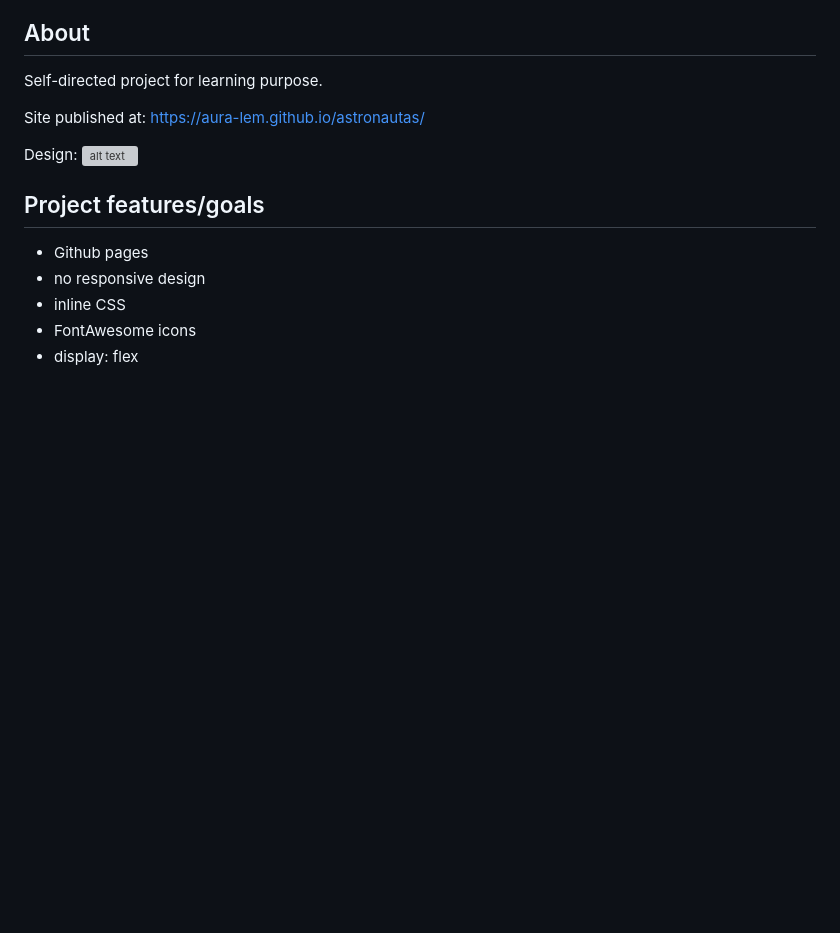
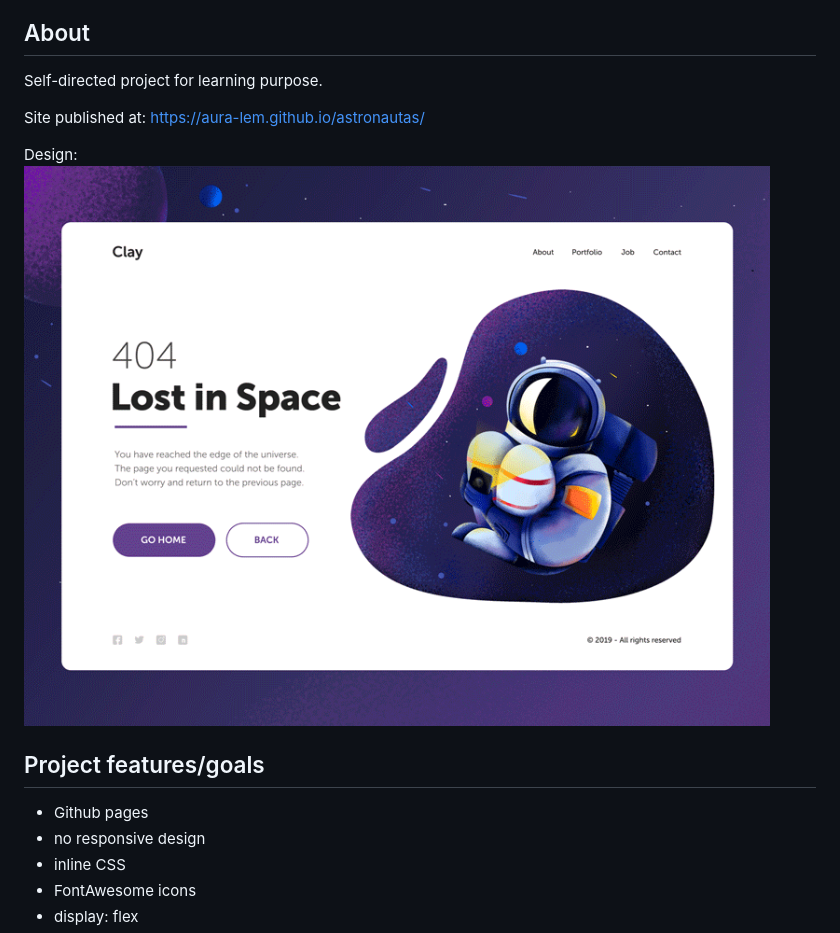
Before and after one commit to Aura-Lem/astronautas, a Markdown page: README.md, the part around the change. Rendered like a GitHub page; pictures changed too: original-design.png (added); blank space fills up the shorter version; grey boxes are pictures that could not be loaded.

Commit message:
original-design

```diff
--- a/README.md
+++ b/README.md
@@ -8,7 +8,7 @@ Self-directed project for learning purpose.
 
 Site published at: https://aura-lem.github.io/astronautas/
 
-Design: ![alt text](./mail.webp)
+Design: ![alt text](./original-design.png)
 
 ## Project features/goals
 
```
